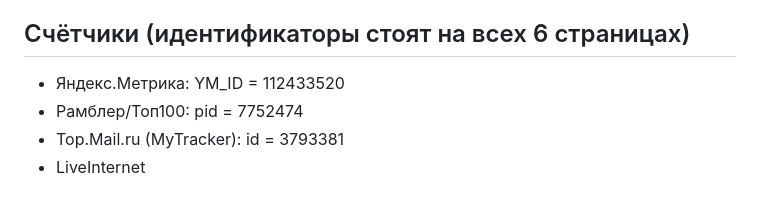
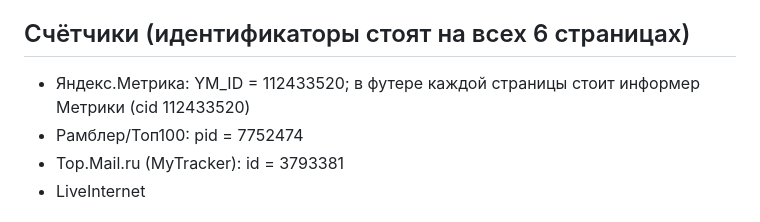
Before and after one commit to d1zcipline/saiga-site-wa, a Markdown page: PROJECT.md, the part around the change. GitHub-like rendering.

Commit message:
PROJECT.md: note Metrika informer in footer

```diff
--- a/PROJECT.md
+++ b/PROJECT.md
@@ -38,7 +38,8 @@
 
 ## Счётчики (идентификаторы стоят на всех 6 страницах)
 
-- Яндекс.Метрика: YM_ID = 112433520
+- Яндекс.Метрика: YM_ID = 112433520; в футере каждой страницы стоит
+  информер Метрики (cid 112433520)
 - Рамблер/Топ100: pid = 7752474
 - Top.Mail.ru (MyTracker): id = 3793381
 - LiveInternet
```
